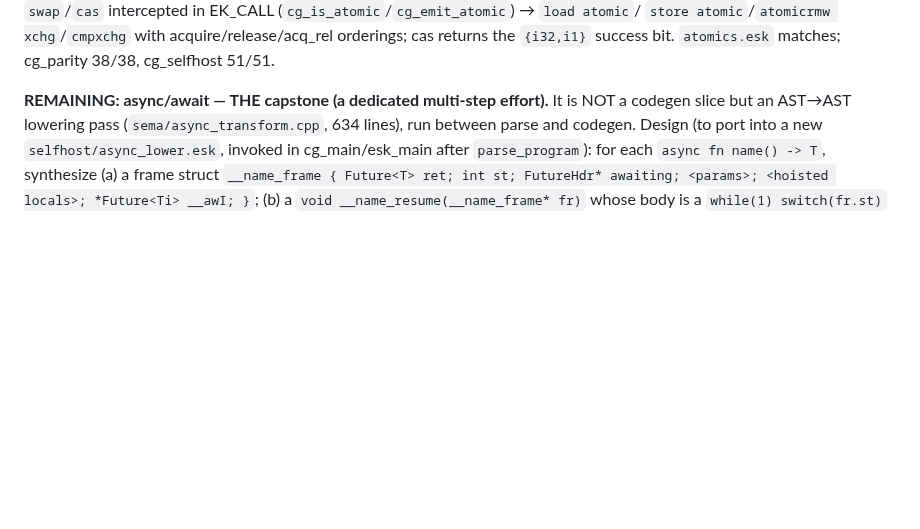
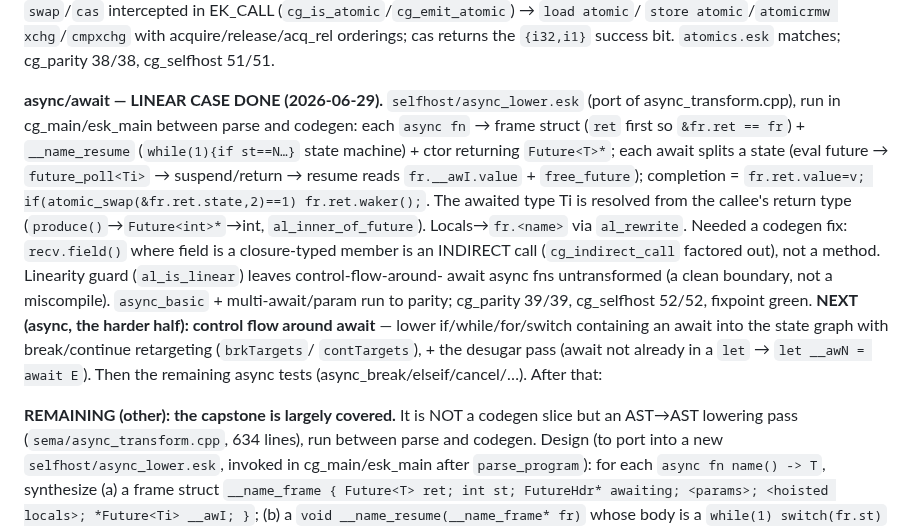
Before and after one commit to doranteseduardo/eskiu, a Markdown page: selfhost/BACKEND_PLAN.md, the part around the change. GitHub-like rendering; blank space fills up the shorter version.

Commit message:
docs: async linear-case lowering done

```diff
--- a/selfhost/BACKEND_PLAN.md
+++ b/selfhost/BACKEND_PLAN.md
@@ -294,7 +294,24 @@ cg_selfhost 50/50, bootstrap fixpoint green. **atomics (DONE)** — `atomic_load
 returns the `{i32,i1}` success bit. `atomics.esk` matches; cg_parity 38/38, cg_selfhost
 51/51.
 
-**REMAINING: async/await — THE capstone (a dedicated multi-step effort).** It is NOT a
+**async/await — LINEAR CASE DONE (2026-06-29).** `selfhost/async_lower.esk` (port of
+async_transform.cpp), run in cg_main/esk_main between parse and codegen: each `async fn`
+→ frame struct (`ret` first so `&fr.ret == fr`) + `__name_resume` (`while(1){if st==N…}`
+state machine) + ctor returning `Future<T>*`; each await splits a state (eval future →
+`future_poll<Ti>` → suspend/return → resume reads `fr.__awI.value` + `free_future`);
+completion = `fr.ret.value=v; if(atomic_swap(&fr.ret.state,2)==1) fr.ret.waker();`. The
+awaited type Ti is resolved from the callee's return type (`produce()`→`Future<int>*`→int,
+`al_inner_of_future`). Locals→`fr.<name>` via `al_rewrite`. Needed a codegen fix:
+`recv.field()` where field is a closure-typed member is an INDIRECT call (`cg_indirect_call`
+factored out), not a method. Linearity guard (`al_is_linear`) leaves control-flow-around-
+await async fns untransformed (a clean boundary, not a miscompile). `async_basic` +
+multi-await/param run to parity; cg_parity 39/39, cg_selfhost 52/52, fixpoint green.
+**NEXT (async, the harder half): control flow around await** — lower if/while/for/switch
+containing an await into the state graph with break/continue retargeting (`brkTargets`/
+`contTargets`), + the desugar pass (await not already in a `let` → `let __awN = await E`).
+Then the remaining async tests (async_break/elseif/cancel/…). After that:
+
+**REMAINING (other): the capstone is largely covered.** It is NOT a
 codegen slice but an AST→AST lowering pass (`sema/async_transform.cpp`, 634 lines), run
 between parse and codegen. Design (to port into a new `selfhost/async_lower.esk`, invoked
 in cg_main/esk_main after `parse_program`): for each `async fn name() -> T`, synthesize
```
Also changed, not shown: CHANGELOG.md (+11 -3 lines).
